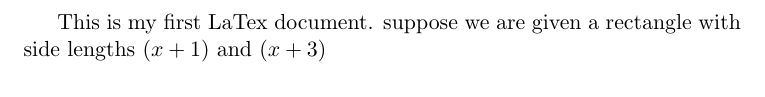
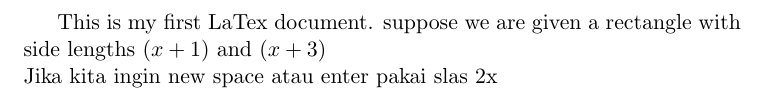
Before and after one commit to frestea09/latex_pracice_4220, a LaTeX document (1_hello.tex): part of the page, cut so that both start at the same text. Compiled offline with pdfLaTeX.

Commit message:
Commit Enter atau pake double slash

```diff
--- a/1_hello.tex
+++ b/1_hello.tex
@@ -1,6 +1,5 @@
 \documentclass[11pt]{article}
 \begin{document}
-	This is my first LaTex document.
-	suppose we are given a rectangle with side
-	lengths $(x+1)$ and $(x+3)$
+	This is my first LaTex document. suppose we are given a rectangle with side lengths $(x+1)$ and $(x+3)$
+	\\ Jika kita ingin new space atau enter pakai slas 2x
 \end{document}
```
Also changed, not shown: 1_hello.pdf, 2 other files.
